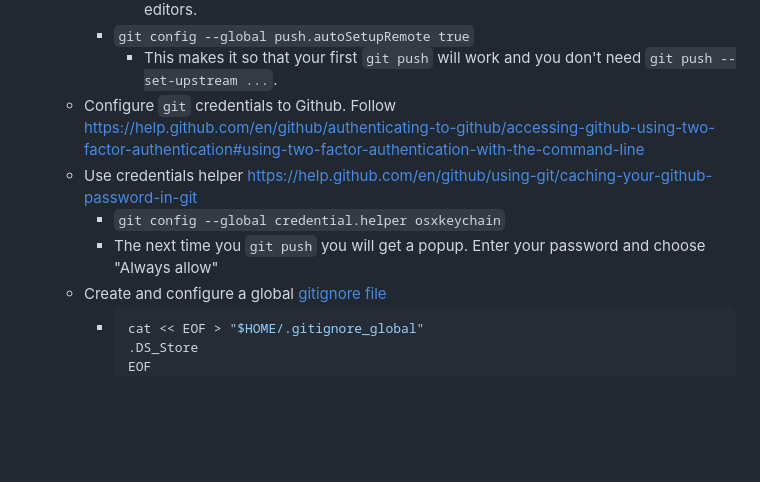
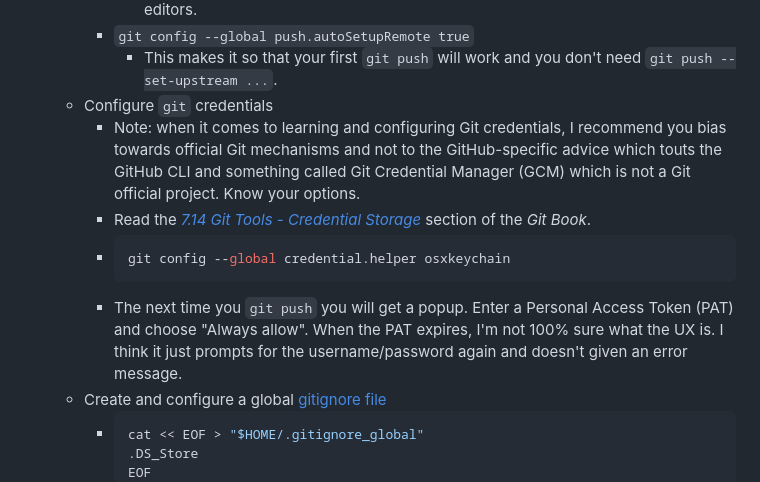
Before and after one commit to dgroomes/my-software, a Markdown page: README.md, the part around the change. GitHub-like rendering; blank space fills up the shorter version.

Commit message:
Update Git credential advice to bias away from GitHub-specific advice

````diff
--- a/README.md
+++ b/README.md
@@ -240,10 +240,18 @@ These are the instructions I follow when I get a new Mac or after I re-install m
                See [this nice GitHub doc](https://docs.github.com/en/get-started/getting-started-with-git/associating-text-editors-with-git) about configuring external editors.
          * `git config --global push.autoSetupRemote true`
              * This makes it so that your first `git push` will work and you don't need `git push --set-upstream ...`.
-     * Configure `git` credentials to Github. Follow <https://help.github.com/en/github/authenticating-to-github/accessing-github-using-two-factor-authentication#using-two-factor-authentication-with-the-command-line>
-     * Use credentials helper <https://help.github.com/en/github/using-git/caching-your-github-password-in-git>
-         * `git config --global credential.helper osxkeychain`
-         * The next time you `git push` you will get a popup. Enter your password and choose "Always allow"
+     * Configure `git` credentials
+         * Note: when it comes to learning and configuring Git credentials, I recommend you bias towards official Git
+           mechanisms and not to the GitHub-specific advice which touts the GitHub CLI and something called Git Credential
+           Manager (GCM) which is not a Git official project. Know your options.
+         * Read the [*7.14 Git Tools - Credential Storage*](https://git-scm.com/book/en/v2/Git-Tools-Credential-Storage)
+           section of the *Git Book*.
+         * ```shell
+           git config --global credential.helper osxkeychain
+           ```
+         * The next time you `git push` you will get a popup. Enter a Personal Access Token (PAT) and choose "Always allow".
+           When the PAT expires, I'm not 100% sure what the UX is. I think it just prompts for the username/password again
+           and doesn't given an error message.
      * Create and configure a global [gitignore file](https://git-scm.com/docs/gitignore)
          * ```bash
            cat << EOF > "$HOME/.gitignore_global"
````
